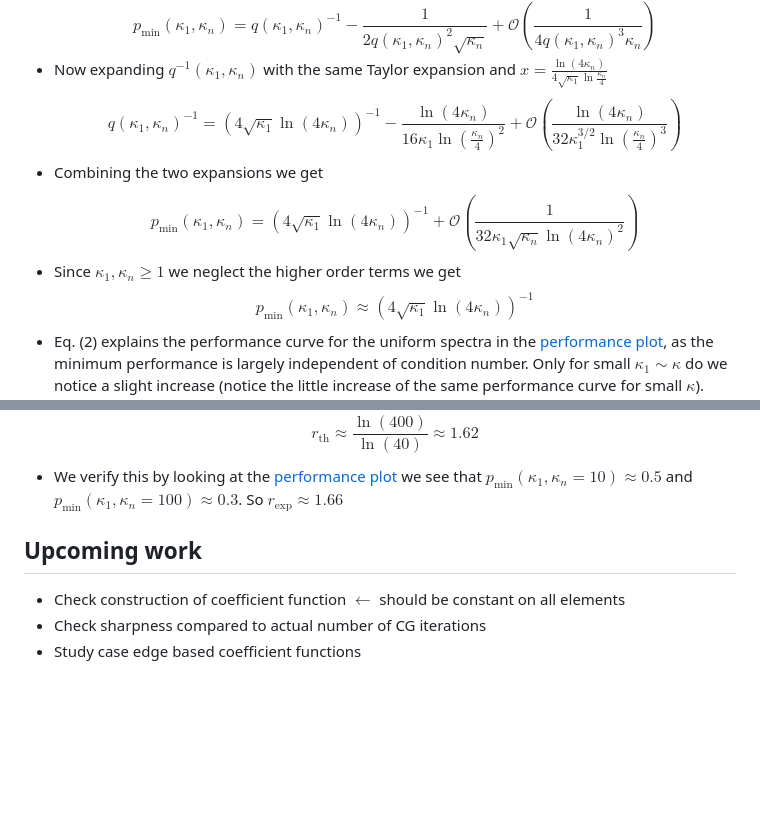
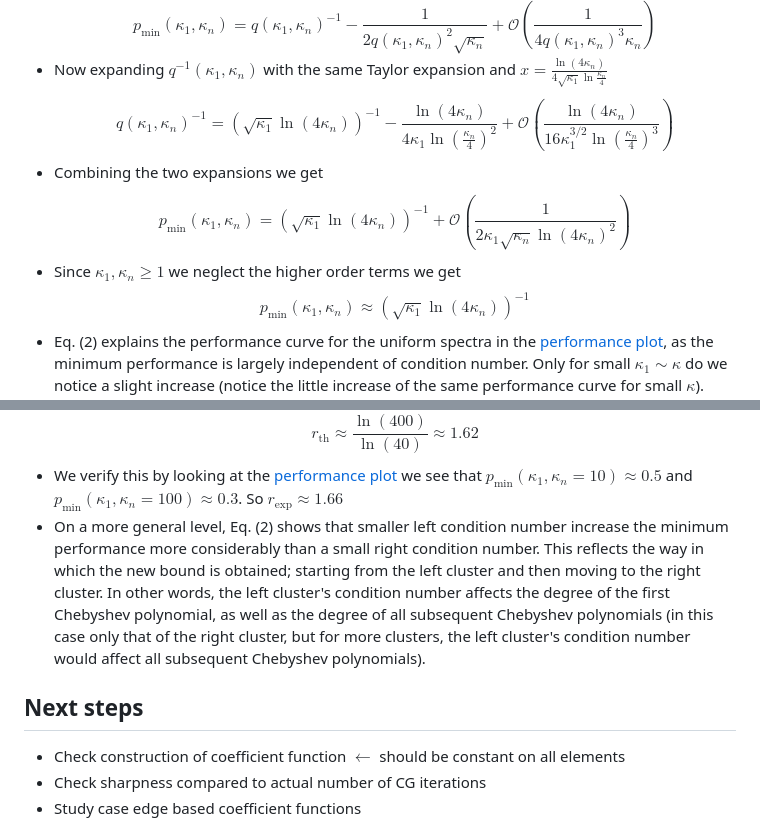
Before and after one commit to PhilipSoliman/am-master-thesis-sharpened-cg-bound, a Markdown page: meetings/2025-06-11.md, 2 parts joined by grey strips. Rendered like a GitHub page; blank space fills up the shorter version.

Commit message:
Minor additions

```diff
--- a/meetings/2025-06-11.md
+++ b/meetings/2025-06-11.md
@@ -73,15 +73,15 @@ p_{\text{min}}(\kappa_1, \kappa_n) = q(\kappa_1,\kappa_n)^{-1} - \frac{1}{2q(\ka
 $$
 - Now expanding $q^{-1}(\kappa_1,\kappa_n)$ with the same Taylor expansion and $x=\frac{\ln(4\kappa_n)}{4\sqrt{\kappa_1}\ln\frac{\kappa_n}{4}}$
 $$
-q(\kappa_1,\kappa_n)^{-1} = (4\sqrt{\kappa_1}\ln(4\kappa_n))^{-1} - \frac{\ln(4\kappa_n)}{16\kappa_1\ln(\frac{\kappa_n}{4})^2} + \mathcal{O}\left(\frac{\ln(4\kappa_n)}{32\kappa^{3/2}_1\ln(\frac{\kappa_n}{4})^3}\right)
+q(\kappa_1,\kappa_n)^{-1} = (\sqrt{\kappa_1}\ln(4\kappa_n))^{-1} - \frac{\ln(4\kappa_n)}{4\kappa_1\ln(\frac{\kappa_n}{4})^2} + \mathcal{O}\left(\frac{\ln(4\kappa_n)}{16\kappa^{3/2}_1\ln(\frac{\kappa_n}{4})^3}\right)
 $$
 - Combining the two expansions we get
 $$
-p_{\text{min}}(\kappa_1, \kappa_n) = (4\sqrt{\kappa_1}\ln(4\kappa_n))^{-1} + \mathcal{O}\left(\frac{1}{32\kappa_1\sqrt{\kappa_n}\ln(4\kappa_n)^2}\right)
+p_{\text{min}}(\kappa_1, \kappa_n) = (\sqrt{\kappa_1}\ln(4\kappa_n))^{-1} + \mathcal{O}\left(\frac{1}{2\kappa_1\sqrt{\kappa_n}\ln(4\kappa_n)^2}\right)
 $$
 - Since $\kappa_1,\kappa_n \geq 1$ we neglect the higher order terms  we get
 $$
-p_{\text{min}}(\kappa_1, \kappa_n) \approx (4\sqrt{\kappa_1}\ln(4\kappa_n))^{-1} \tag{2}
+p_{\text{min}}(\kappa_1, \kappa_n) \approx (\sqrt{\kappa_1}\ln(4\kappa_n))^{-1} \tag{2}
 $$
 - Eq. (2) explains the performance curve for the uniform spectra in the [performance plot](../figures/performance_vs_condition_number.pdf), as the minimum performance is largely independent of condition number. Only for small $\kappa_1 \sim \kappa$ do we notice a slight increase (notice the little increase of the same performance curve for small $\kappa$). Additionally, Eq. (2) shows that for increasing $\kappa_n$ we expect a decreasing minimum performance $p_{\text{min}}$.
 - Indeed, considering the ratio in $p_{\text{min}}$
@@ -93,7 +93,9 @@ $$
     r_{\text{th}} \approx \frac{\ln(400)}{\ln(40)} \approx 1.62
 $$
 - We verify this by looking at the [performance plot](../figures/performance_vs_condition_number.pdf) we see that $p_{\text{min}}(\kappa_1,\kappa_n=10)\approx 0.5$ and $p_{\text{min}}(\kappa_1,\kappa_n=100)\approx 0.3$. So $r_{\text{exp}} \approx 1.66$
-## Upcoming work
+- On a more general level, Eq. (2) shows that smaller left condition number increase the minimum performance more considerably than a small right condition number. This reflects the way in which the new bound is obtained; starting from the left cluster and then moving to the right cluster. In other words, the left cluster's condition number affects the degree of the first Chebyshev polynomial, as well as the degree of all subsequent Chebyshev polynomials (in this case only that of the right cluster, but for more clusters, the left cluster's condition number would affect all subsequent Chebyshev polynomials).
+
+## Next steps
 - Check construction of coefficient function $\leftarrow$ should be constant on all elements
 - Check sharpness compared to actual number of CG iterations
 - Study case edge based coefficient functions
```
